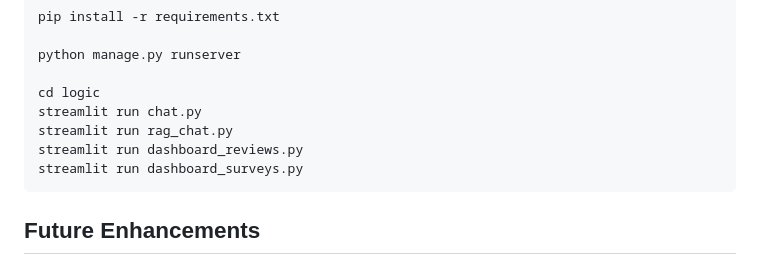
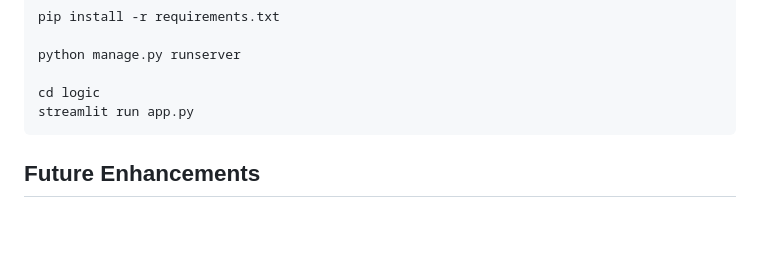
Before and after one commit to sinaziaee/engagehub, a Markdown page: Readme.md, the part around the change. Rendered like a GitHub page; blank space fills up the shorter version.

````diff
--- a/Readme.md
+++ b/Readme.md
@@ -119,10 +119,7 @@ Below are some screenshots from the project showcasing the user interface and da
    python manage.py runserver
 
    cd logic
-   streamlit run chat.py
-   streamlit run rag_chat.py
-   streamlit run dashboard_reviews.py
-   streamlit run dashboard_surveys.py
+   streamlit run app.py
    ```
 ## Future Enhancements
 - **Enhanced Multi-Language Support:** Expanding voice recognition and NLP capabilities for multiple languages.
````
